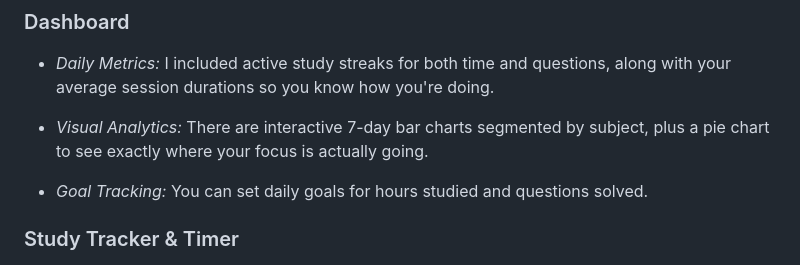
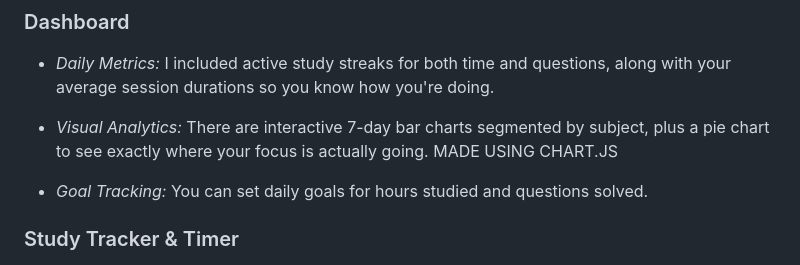
Before and after one commit to snowlock-dev/keystone, a Markdown page: README.md, the part around one of its changes. Rendered like a GitHub page.

Commit message:
docs: updated README.md

```diff
--- a/README.md
+++ b/README.md
@@ -42,7 +42,7 @@ questions, along with your average session durations so you know how
 you're doing.
 
 - *Visual Analytics:* There are interactive 7-day bar charts segmented
-by subject, plus a pie chart to see exactly where your focus is actually going.
+by subject, plus a pie chart to see exactly where your focus is actually going. MADE USING CHART.JS
 
 - *Goal Tracking:* You can set daily goals for hours studied and questions solved.
 
```
Also changed, not shown: other parts of README.md (+1 -1 lines).
